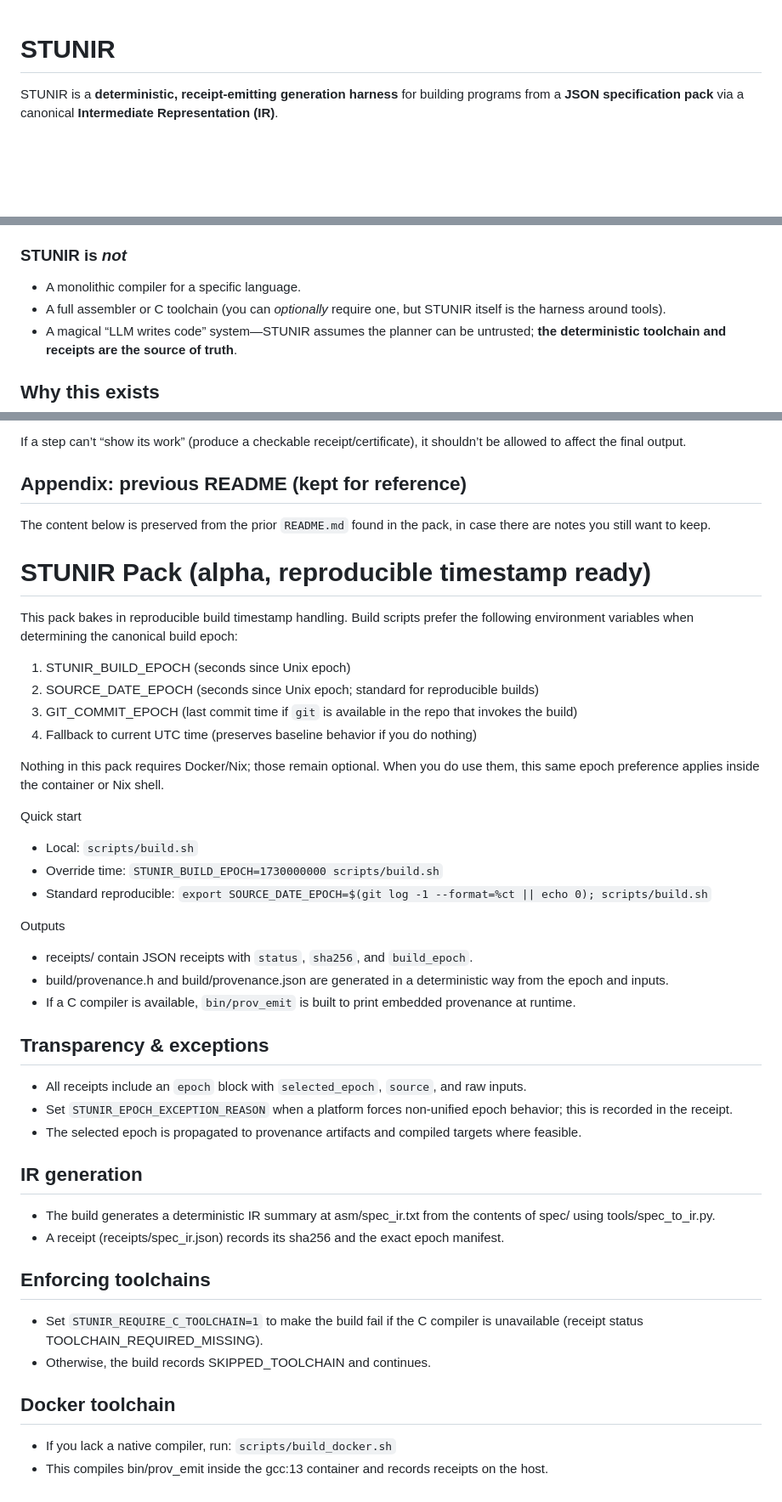
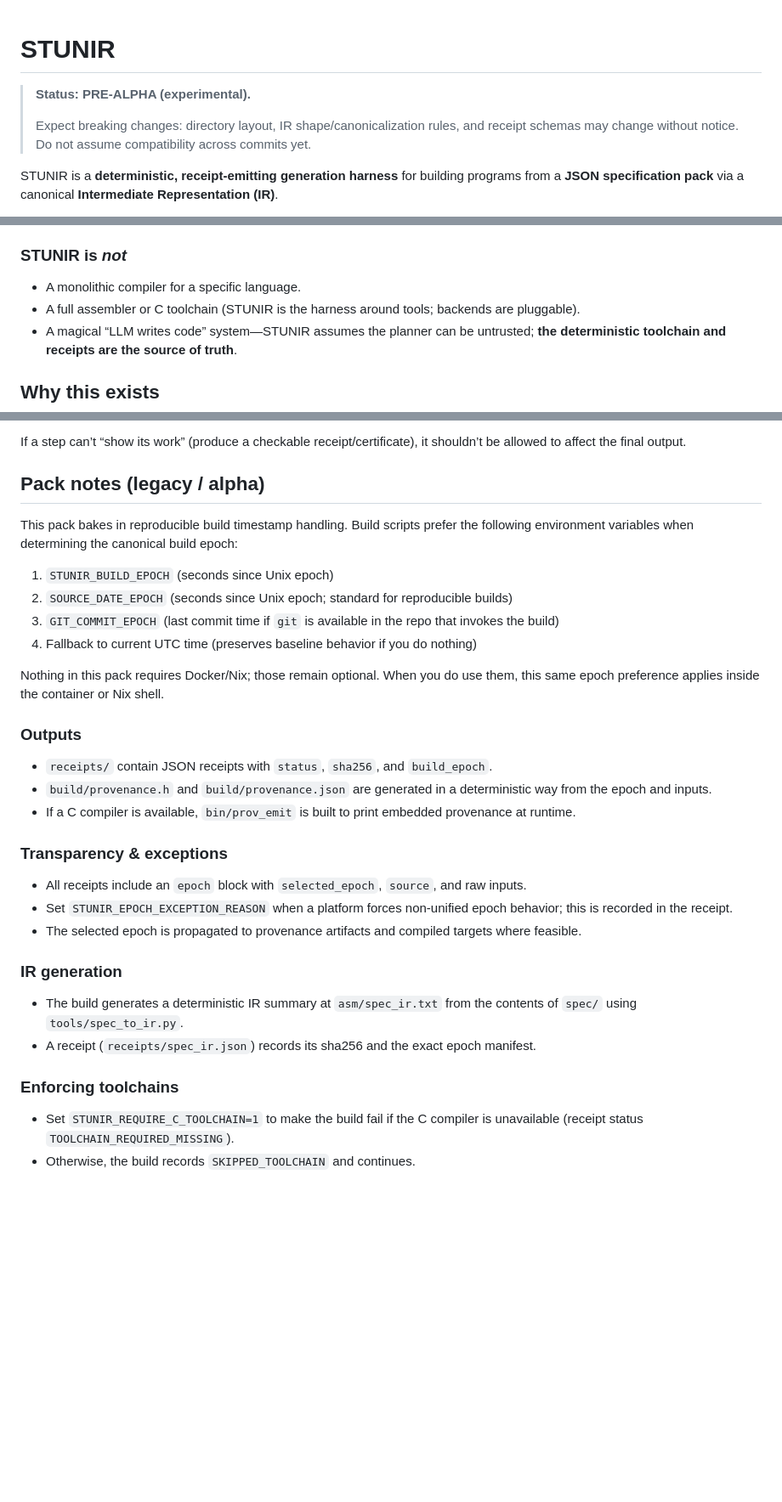
Before and after one commit to emstar-en/STUNIR, a Markdown page: README.md, 3 parts joined by grey strips. Shown: that part at 85% size. Drawn GitHub-style; blank space fills up the shorter version.

```diff
--- a/README.md
+++ b/README.md
@@ -1,4 +1,9 @@
 # STUNIR
+
+> **Status: PRE-ALPHA (experimental).**
+>
+> Expect breaking changes: directory layout, IR shape/canonicalization rules, and receipt schemas may change without notice.
+> Do not assume compatibility across commits yet.
 
 STUNIR is a **deterministic, receipt-emitting generation harness** for building programs from a **JSON specification pack** via a canonical **Intermediate Representation (IR)**.
 
@@ -26,7 +31,7 @@ In short: **STUNIR turns “generation” into a reproducible build** with a pap
 ### STUNIR is *not*
 
 - A monolithic compiler for a specific language.
-- A full assembler or C toolchain (you can *optionally* require one, but STUNIR itself is the harness around tools).
+- A full assembler or C toolchain (STUNIR is the harness around tools; backends are pluggable).
 - A magical “LLM writes code” system—STUNIR assumes the planner can be untrusted; **the deterministic toolchain and receipts are the source of truth**.
 
 ## Why this exists
@@ -145,49 +195,37 @@ Even without those, you can still get value today by tightening:
 
 If a step can’t “show its work” (produce a checkable receipt/certificate), it shouldn’t be allowed to affect the final output.
 
-## Appendix: previous README (kept for reference)
-
-The content below is preserved from the prior `README.md` found in the pack, in case there are notes you still want to keep.
-
-# STUNIR Pack (alpha, reproducible timestamp ready)
+## Pack notes (legacy / alpha)
 
 This pack bakes in reproducible build timestamp handling. Build scripts prefer the
 following environment variables when determining the canonical build epoch:
 
-1. STUNIR_BUILD_EPOCH (seconds since Unix epoch)
-2. SOURCE_DATE_EPOCH (seconds since Unix epoch; standard for reproducible builds)
-3. GIT_COMMIT_EPOCH (last commit time if `git` is available in the repo that invokes the build)
+1. `STUNIR_BUILD_EPOCH` (seconds since Unix epoch)
+2. `SOURCE_DATE_EPOCH` (seconds since Unix epoch; standard for reproducible builds)
+3. `GIT_COMMIT_EPOCH` (last commit time if `git` is available in the repo that invokes the build)
 4. Fallback to current UTC time (preserves baseline behavior if you do nothing)
 
 Nothing in this pack requires Docker/Nix; those remain optional. When you do use them,
 this same epoch preference applies inside the container or Nix shell.
 
-Quick start
-- Local: `scripts/build.sh`
-- Override time: `STUNIR_BUILD_EPOCH=1730000000 scripts/build.sh`
-- Standard reproducible: `export SOURCE_DATE_EPOCH=$(git log -1 --format=%ct || echo 0); scripts/build.sh`
+### Outputs
 
-Outputs
-- receipts/ contain JSON receipts with `status`, `sha256`, and `build_epoch`.
-- build/provenance.h and build/provenance.json are generated in a deterministic way from the epoch and inputs.
+- `receipts/` contain JSON receipts with `status`, `sha256`, and `build_epoch`.
+- `build/provenance.h` and `build/provenance.json` are generated in a deterministic way from the epoch and inputs.
 - If a C compiler is available, `bin/prov_emit` is built to print embedded provenance at runtime.
 
+### Transparency & exceptions
 
-
-## Transparency & exceptions
 - All receipts include an `epoch` block with `selected_epoch`, `source`, and raw inputs.
 - Set `STUNIR_EPOCH_EXCEPTION_REASON` when a platform forces non-unified epoch behavior; this is recorded in the receipt.
 - The selected epoch is propagated to provenance artifacts and compiled targets where feasible.
 
+### IR generation
 
-## IR generation
-- The build generates a deterministic IR summary at asm/spec_ir.txt from the contents of spec/ using tools/spec_to_ir.py.
-- A receipt (receipts/spec_ir.json) records its sha256 and the exact epoch manifest.
+- The build generates a deterministic IR summary at `asm/spec_ir.txt` from the contents of `spec/` using `tools/spec_to_ir.py`.
+- A receipt (`receipts/spec_ir.json`) records its sha256 and the exact epoch manifest.
 
-## Enforcing toolchains
-- Set `STUNIR_REQUIRE_C_TOOLCHAIN=1` to make the build fail if the C compiler is unavailable (receipt status TOOLCHAIN_REQUIRED_MISSING).
-- Otherwise, the build records SKIPPED_TOOLCHAIN and continues.
+### Enforcing toolchains
 
-## Docker toolchain
-- If you lack a native compiler, run: `scripts/build_docker.sh`
-- This compiles bin/prov_emit inside the gcc:13 container and records receipts on the host.
+- Set `STUNIR_REQUIRE_C_TOOLCHAIN=1` to make the build fail if the C compiler is unavailable (receipt status `TOOLCHAIN_REQUIRED_MISSING`).
+- Otherwise, the build records `SKIPPED_TOOLCHAIN` and continues.
```
Also changed, not shown: other parts of README.md (+45 -0 lines).
